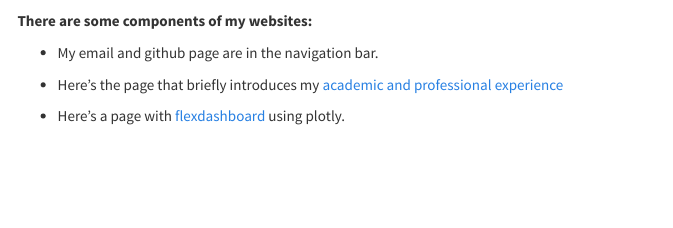
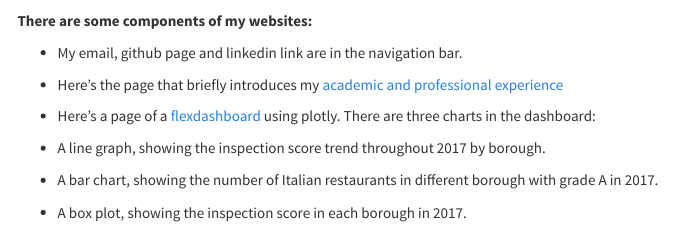
Before and after one commit to pl2848/pl2848.github.io, an R Markdown document (index.Rmd): the page in a window 1100 px wide, from 380 px down. Rendered offline with R 4.5, knitr and Pandoc, with nearby package versions; menus at the side of the page are left out.

Commit message:
add introduction to index page

```diff
--- a/index.Rmd
+++ b/index.Rmd
@@ -28,8 +28,11 @@ output:
 
 **There are some components of my websites: **
 
-- My email and github page are in the navigation bar.
+- My email, github page and linkedin link are in the navigation bar.
 
 - Here's the page that briefly introduces my [academic and professional experience](about.html)
 
-- Here's a page with [flexdashboard](dashboard.html) using plotly.
+- Here's a page of a [flexdashboard](dashboard.html) using plotly. There are three charts in the dashboard:
++ A line graph, showing the inspection score trend throughout 2017 by borough.
++ A bar chart, showing the number of Italian restaurants in different borough with grade A in 2017.
++ A box plot, showing the inspection score in each borough in 2017.
```
